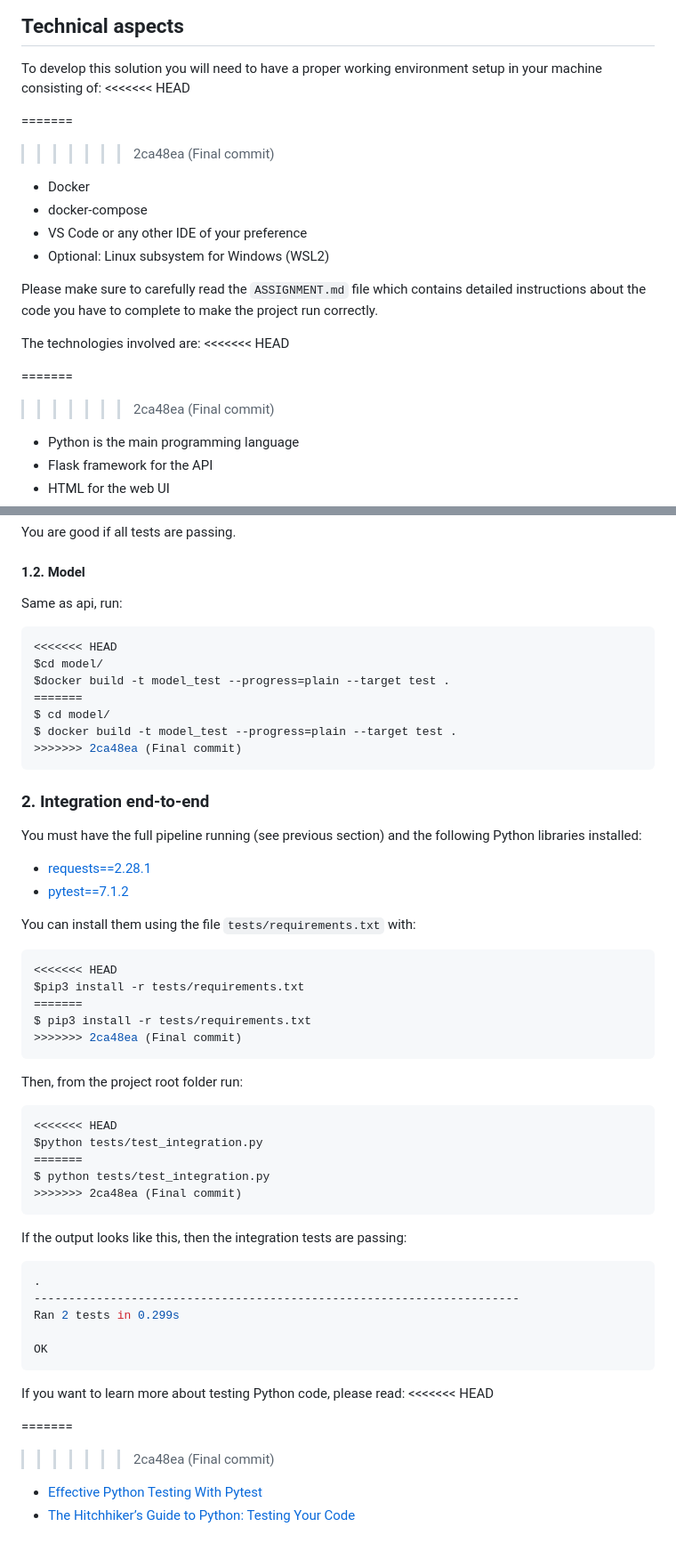
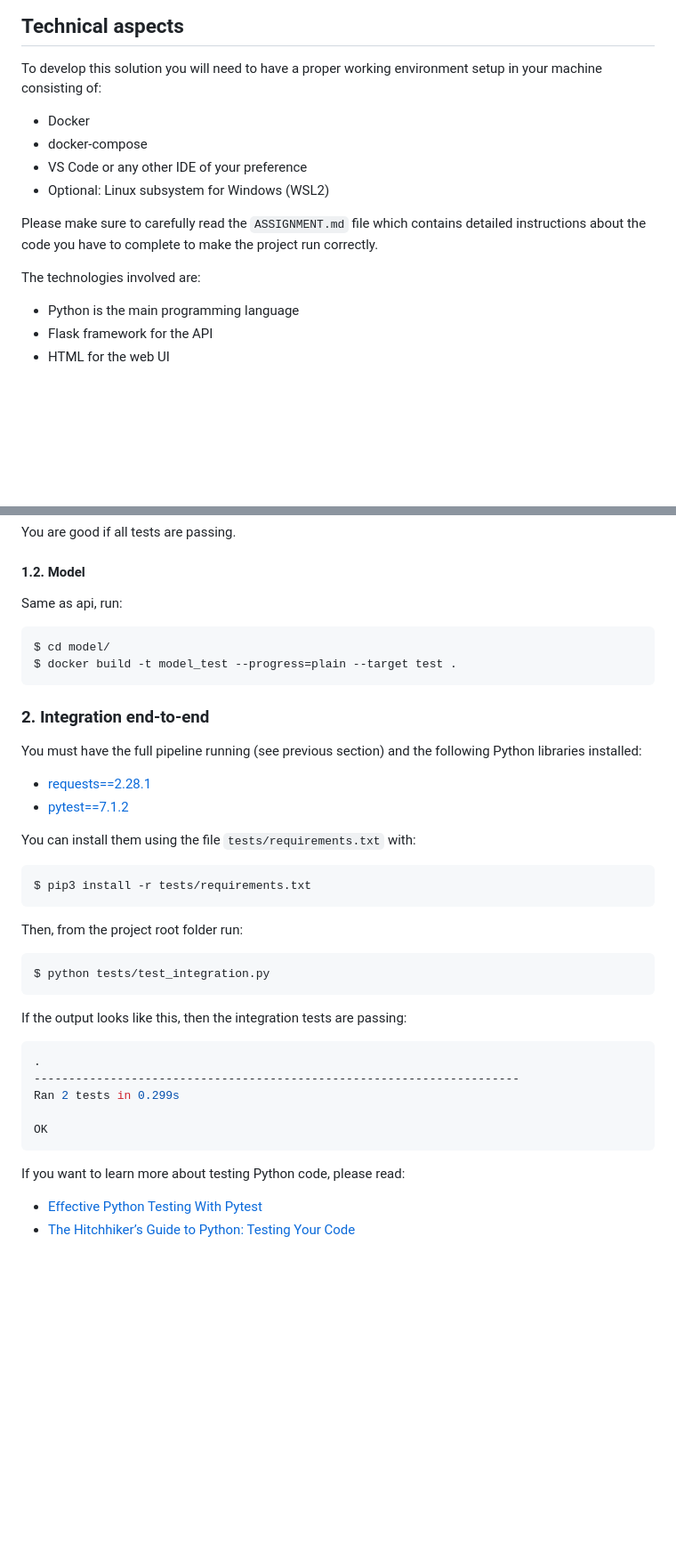
Before and after one commit to JulioReynaS/SprintProject03, a Markdown page: README.md, 2 parts joined by grey strips. Shown at 89% size. Rendered like a GitHub page; blank space fills up the shorter version.

````diff
--- a/README.md
+++ b/README.md
@@ -20,10 +16,6 @@ You shouldn't worry for now about the TensorFlow CNN because we will use a pre-t
 ## Technical aspects
 
 To develop this solution you will need to have a proper working environment setup in your machine consisting of:
-<<<<<<< HEAD
-
-=======
->>>>>>> 2ca48ea (Final commit)
 - Docker
 - docker-compose
 - VS Code or any other IDE of your preference
@@ -32,10 +24,6 @@ To develop this solution you will need to have a proper working environment setu
 Please make sure to carefully read the `ASSIGNMENT.md` file which contains detailed instructions about the code you have to complete to make the project run correctly.
 
 The technologies involved are:
-<<<<<<< HEAD
-
-=======
->>>>>>> 2ca48ea (Final commit)
 - Python is the main programming language
 - Flask framework for the API
 - HTML for the web UI
@@ -156,13 +127,8 @@ You are good if all tests are passing.
 Same as api, run:
 
 ```bash
-<<<<<<< HEAD
-$cd model/
-$docker build -t model_test --progress=plain --target test .
-=======
 $ cd model/
 $ docker build -t model_test --progress=plain --target test .
->>>>>>> 2ca48ea (Final commit)
 ```
 
 ### 2. Integration end-to-end
@@ -175,21 +141,13 @@ You must have the full pipeline running (see previous section) and the following
 You can install them using the file `tests/requirements.txt` with:
 
 ```bash
-<<<<<<< HEAD
-$pip3 install -r tests/requirements.txt
-=======
 $ pip3 install -r tests/requirements.txt
->>>>>>> 2ca48ea (Final commit)
 ```
 
 Then, from the project root folder run:
 
 ```
-<<<<<<< HEAD
-$python tests/test_integration.py
-=======
 $ python tests/test_integration.py
->>>>>>> 2ca48ea (Final commit)
 ```
 
 If the output looks like this, then the integration tests are passing:
@@ -203,9 +161,5 @@ OK
 ```
 
 If you want to learn more about testing Python code, please read:
-<<<<<<< HEAD
-
-=======
->>>>>>> 2ca48ea (Final commit)
 - [Effective Python Testing With Pytest](https://realpython.com/pytest-python-testing/)
 - [The Hitchhiker’s Guide to Python: Testing Your Code](https://docs.python-guide.org/writing/tests/)
````
Also changed, not shown: other parts of README.md (+0 -21 lines).
